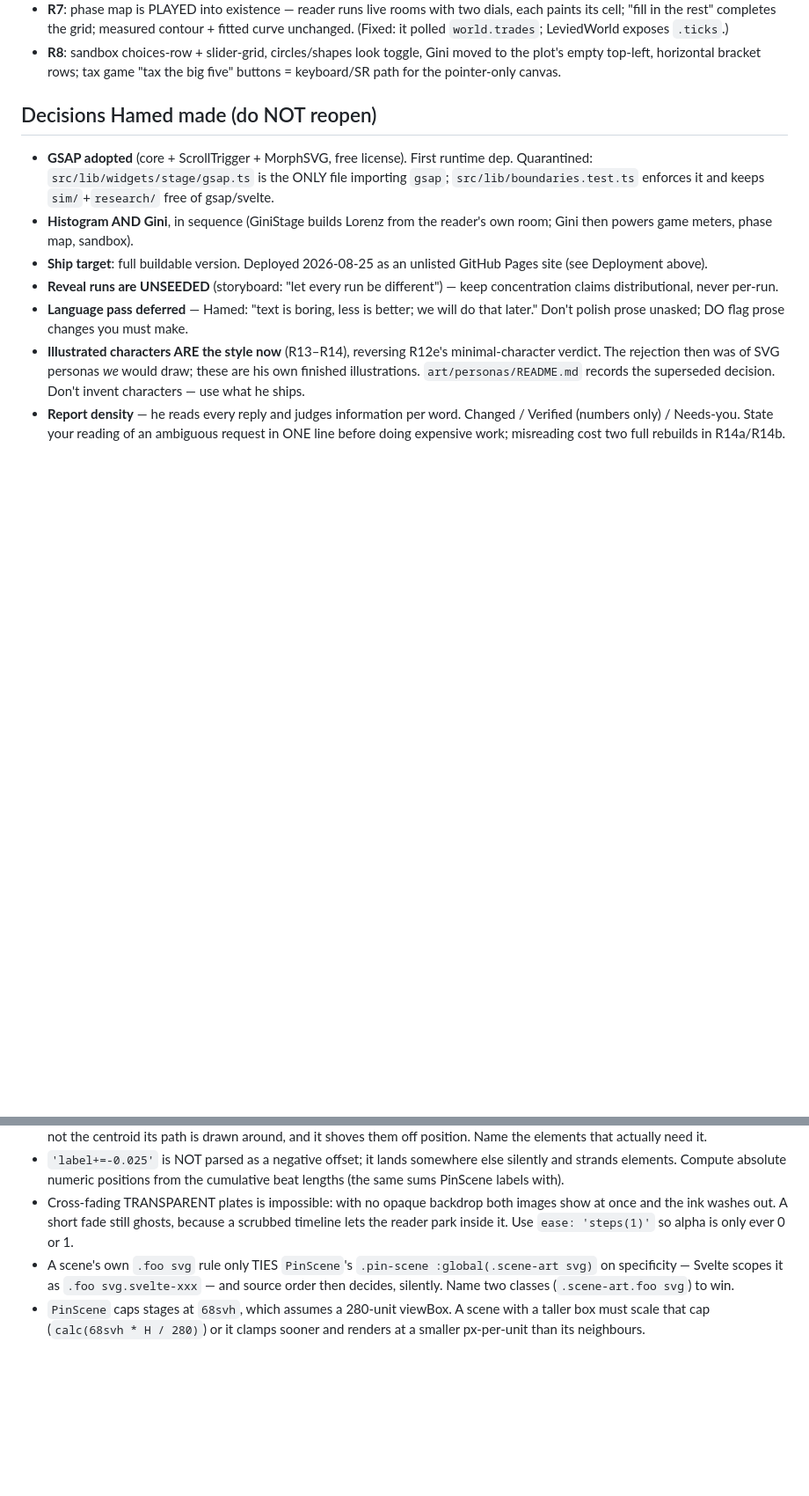
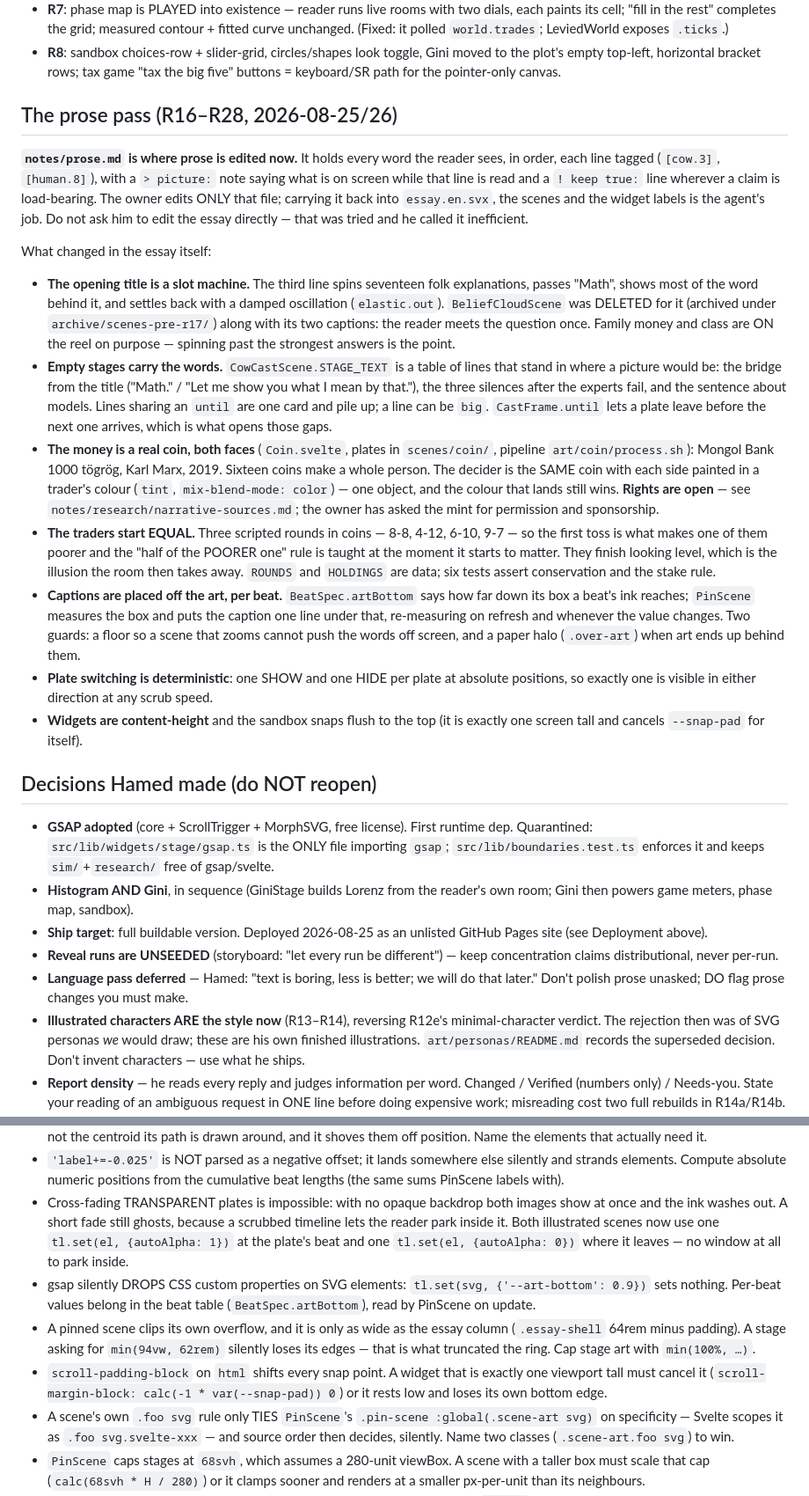
Before and after one commit to hamed/math-or-merit, a Markdown page: CONTEXT.md, 2 parts joined by grey strips. Shown at 88% size. Drawn GitHub-style; blank space fills up the shorter version.

Commit message:
Bring CONTEXT.md up to date through R28
Adds "The prose pass" — notes/prose.md is where prose is edited now, and
what changed in the essay because of it: the slot-machine title (and the
deleted word cloud), the empty stages that carry words, the photographed
coin and its open rights, the equal-start three-round trade, per-beat
caption anchoring, deterministic plate switching.

Four new GSAP/CSS traps recorded, each of which cost time today: gsap
drops CSS custom properties on SVG, a pinned scene clips at the essay
column's width, scroll-padding shifts every snap point, and plate
switching now has no fade window to park inside.

Backlog gains the untouched prose sections, the coin rights reply, and
the unreproducible plate-overlap report.

Co-Authored-By: Claude Opus 5 <noreply@anthropic.com>

```diff
--- a/CONTEXT.md
+++ b/CONTEXT.md
@@ -118,6 +123,53 @@ the owner's disk and in history, not in the tree): `CowScene.svelte`,
 - **R8**: sandbox choices-row + slider-grid, circles/shapes look toggle, Gini moved
   to the plot's empty top-left, horizontal bracket rows; tax game "tax the big five"
   buttons = keyboard/SR path for the pointer-only canvas.
+
+## The prose pass (R16–R28, 2026-08-25/26)
+
+**`notes/prose.md` is where prose is edited now.** It holds every word the reader
+sees, in order, each line tagged (`[cow.3]`, `[human.8]`), with a `> picture:`
+note saying what is on screen while that line is read and a `! keep true:` line
+wherever a claim is load-bearing. The owner edits ONLY that file; carrying it
+back into `essay.en.svx`, the scenes and the widget labels is the agent's job.
+Do not ask him to edit the essay directly — that was tried and he called it
+inefficient.
+
+What changed in the essay itself:
+
+- **The opening title is a slot machine.** The third line spins seventeen folk
+  explanations, passes "Math", shows most of the word behind it, and settles
+  back with a damped oscillation (`elastic.out`). `BeliefCloudScene` was DELETED
+  for it (archived under `archive/scenes-pre-r17/`) along with its two captions:
+  the reader meets the question once. Family money and class are ON the reel on
+  purpose — spinning past the strongest answers is the point.
+- **Empty stages carry the words.** `CowCastScene.STAGE_TEXT` is a table of
+  lines that stand in where a picture would be: the bridge from the title
+  ("Math." / "Let me show you what I mean by that."), the three silences after
+  the experts fail, and the sentence about models. Lines sharing an `until` are
+  one card and pile up; a line can be `big`. `CastFrame.until` lets a plate leave
+  before the next one arrives, which is what opens those gaps.
+- **The money is a real coin, both faces** (`Coin.svelte`, plates in
+  `scenes/coin/`, pipeline `art/coin/process.sh`): Mongol Bank 1000 tögrög,
+  Karl Marx, 2019. Sixteen coins make a whole person. The decider is the SAME
+  coin with each side painted in a trader's colour (`tint`, `mix-blend-mode:
+  color`) — one object, and the colour that lands still wins. **Rights are open**
+  — see `notes/research/narrative-sources.md`; the owner has asked the mint for
+  permission and sponsorship.
+- **The traders start EQUAL.** Three scripted rounds in coins — 8-8, 4-12, 6-10,
+  9-7 — so the first toss is what makes one of them poorer and the "half of the
+  POORER one" rule is taught at the moment it starts to matter. They finish
+  looking level, which is the illusion the room then takes away. `ROUNDS` and
+  `HOLDINGS` are data; six tests assert conservation and the stake rule.
+- **Captions are placed off the art, per beat.** `BeatSpec.artBottom` says how
+  far down its box a beat's ink reaches; `PinScene` measures the box and puts the
+  caption one line under that, re-measuring on refresh and whenever the value
+  changes. Two guards: a floor so a scene that zooms cannot push the words off
+  screen, and a paper halo (`.over-art`) when art ends up behind them.
+- **Plate switching is deterministic**: one SHOW and one HIDE per plate at
+  absolute positions, so exactly one is visible in either direction at any scrub
+  speed.
+- **Widgets are content-height** and the sandbox snaps flush to the top (it is
+  exactly one screen tall and cancels `--snap-pad` for itself).
 
 ## Decisions Hamed made (do NOT reopen)
 
@@ -262,8 +314,19 @@ scripts/phase-calibrate.ts` / `phase-stability.ts`.
   cumulative beat lengths (the same sums PinScene labels with).
 - Cross-fading TRANSPARENT plates is impossible: with no opaque backdrop both
   images show at once and the ink washes out. A short fade still ghosts, because
-  a scrubbed timeline lets the reader park inside it. Use `ease: 'steps(1)'` so
-  alpha is only ever 0 or 1.
+  a scrubbed timeline lets the reader park inside it. Both illustrated scenes now
+  use one `tl.set(el, {autoAlpha: 1})` at the plate's beat and one
+  `tl.set(el, {autoAlpha: 0})` where it leaves — no window at all to park inside.
+- gsap silently DROPS CSS custom properties on SVG elements: `tl.set(svg,
+  {'--art-bottom': 0.9})` sets nothing. Per-beat values belong in the beat table
+  (`BeatSpec.artBottom`), read by PinScene on update.
+- A pinned scene clips its own overflow, and it is only as wide as the essay
+  column (`.essay-shell` 64rem minus padding). A stage asking for `min(94vw,
+  62rem)` silently loses its edges — that is what truncated the ring. Cap stage
+  art with `min(100%, …)`.
+- `scroll-padding-block` on `html` shifts every snap point. A widget that is
+  exactly one viewport tall must cancel it (`scroll-margin-block: calc(-1 *
+  var(--snap-pad)) 0`) or it rests low and loses its own bottom edge.
 - A scene's own `.foo svg` rule only TIES `PinScene`'s
   `.pin-scene :global(.scene-art svg)` on specificity — Svelte scopes it as
   `.foo svg.svelte-xxx` — and source order then decides, silently. Name two
```
Also changed, not shown: other parts of CONTEXT.md (+15 -2 lines).
